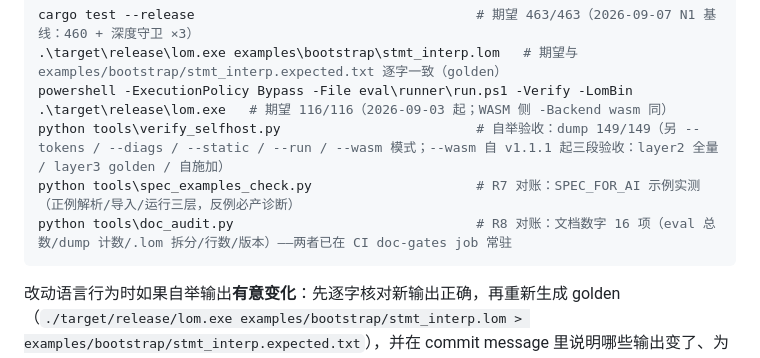
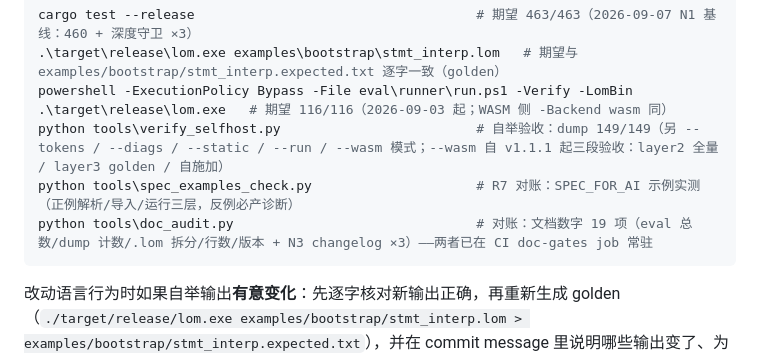
Before and after one commit to lom-lang/lom, a Markdown page: docs/HANDOVER.md, the part around the change. Rendered like a GitHub page.

````diff
--- a/docs/HANDOVER.md
+++ b/docs/HANDOVER.md
@@ -88,7 +88,7 @@ cargo test --release                                    # 期望 463/463（2026-
 powershell -ExecutionPolicy Bypass -File eval\runner\run.ps1 -Verify -LomBin .\target\release\lom.exe   # 期望 116/116（2026-09-03 起；WASM 侧 -Backend wasm 同）
 python tools\verify_selfhost.py                         # 自举验收：dump 149/149（另 --tokens / --diags / --static / --run / --wasm 模式；--wasm 自 v1.1.1 起三段验收：layer2 全量 / layer3 golden / 自施加）
 python tools\spec_examples_check.py                     # R7 对账：SPEC_FOR_AI 示例实测（正例解析/导入/运行三层，反例必产诊断）
-python tools\doc_audit.py                               # R8 对账：文档数字 16 项（eval 总数/dump 计数/.lom 拆分/行数/版本）——两者已在 CI doc-gates job 常驻
+python tools\doc_audit.py                               # 对账：文档数字 19 项（eval 总数/dump 计数/.lom 拆分/行数/版本 + N3 changelog ×3）——两者已在 CI doc-gates job 常驻
 ```
 
 改动语言行为时如果自举输出**有意变化**：先逐字核对新输出正确，再重新生成 golden（`./target/release/lom.exe examples/bootstrap/stmt_interp.lom > examples/bootstrap/stmt_interp.expected.txt`），并在 commit message 里说明哪些输出变了、为什么。推送后**必须看一眼 CI 首跑结果**（§11 有 API 查法）再宣布完成。
````
Also changed, not shown: docs/TODO.md (+19 -9 lines).
